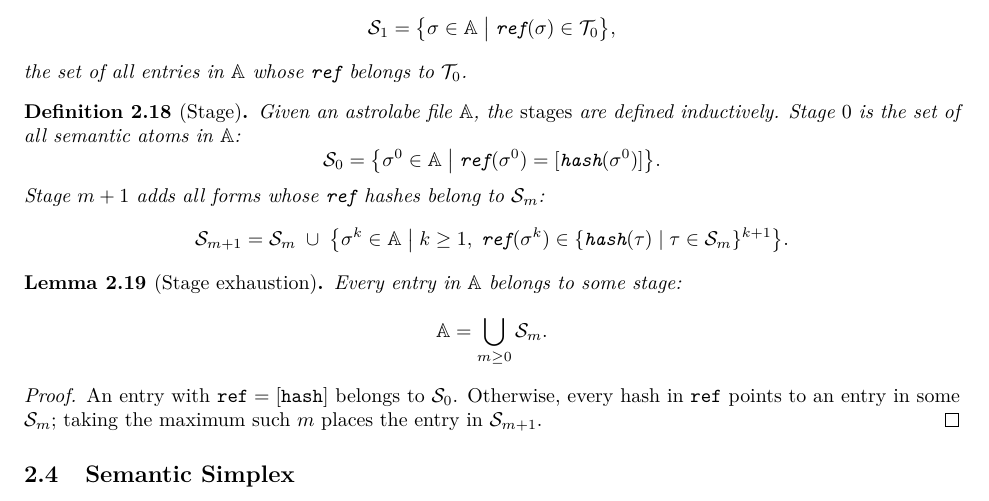
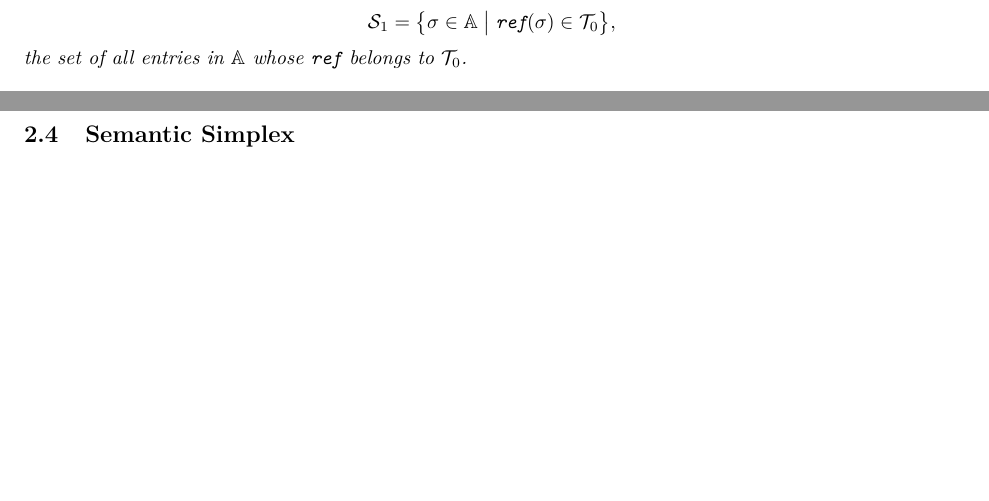
Before and after one commit to MathNetwork/Astrolabe, a LaTeX paper (paper/main.tex, which reads paper/sections/foundations.tex): part of page 9 of 29 before the commit and two parts of pages 8 and 9 of 29 after it, the two joined at a grey line, cut so that both start at the same text, the shorter picture padded with empty space. Compiled offline with pdfLaTeX.

Commit message:
paper §2.3: remove Stage definition and Stage exhaustion lemma
Co-Authored-By: Claude Opus 4.6 (1M context) <noreply@anthropic.com>

```diff
--- a/paper/sections/foundations.tex
+++ b/paper/sections/foundations.tex
@@ -219,30 +219,6 @@ The \emph{classical sub-file} of $\mathbb{A}$ is
 \]
 the set of all entries in $\mathbb{A}$ whose $\texttt{ref}$ belongs to $\mathcal{T}_0$.
 \end{definition}
-
-\begin{definition}[Stage]
-\label{def:stage}
-Given an astrolabe file $\mathbb{A}$, the \emph{stages} are defined inductively. Stage $0$ is the set of all semantic atoms in $\mathbb{A}$:
-\[
-\mathcal{S}_0 = \bigl\{\sigma^0 \in \mathbb{A} \;\big|\; \texttt{ref}(\sigma^0) = [\texttt{hash}(\sigma^0)]\bigr\}.
-\]
-Stage $m+1$ adds all forms whose $\texttt{ref}$ hashes belong to $\mathcal{S}_m$:
-\[
-\mathcal{S}_{m+1} = \mathcal{S}_m \;\cup\; \bigl\{\sigma^k \in \mathbb{A} \;\big|\; k \geq 1,\; \texttt{ref}(\sigma^k) \in \{\texttt{hash}(\tau) \mid \tau \in \mathcal{S}_m\}^{k+1}\bigr\}.
-\]
-\end{definition}
-
-\begin{lemma}[Stage exhaustion]
-\label{lem:stage-exhaustion}
-Every entry in $\mathbb{A}$ belongs to some stage:
-\[
-\mathbb{A} = \bigcup_{m \geq 0} \mathcal{S}_m.
-\]
-\end{lemma}
-
-\begin{proof}
-An entry with $\texttt{ref} = [\texttt{hash}]$ belongs to $\mathcal{S}_0$. Otherwise, every hash in $\texttt{ref}$ points to an entry in some $\mathcal{S}_m$; taking the maximum such $m$ places the entry in $\mathcal{S}_{m+1}$.
-\end{proof}
 
 \subsection{Semantic Simplex}
 
```
